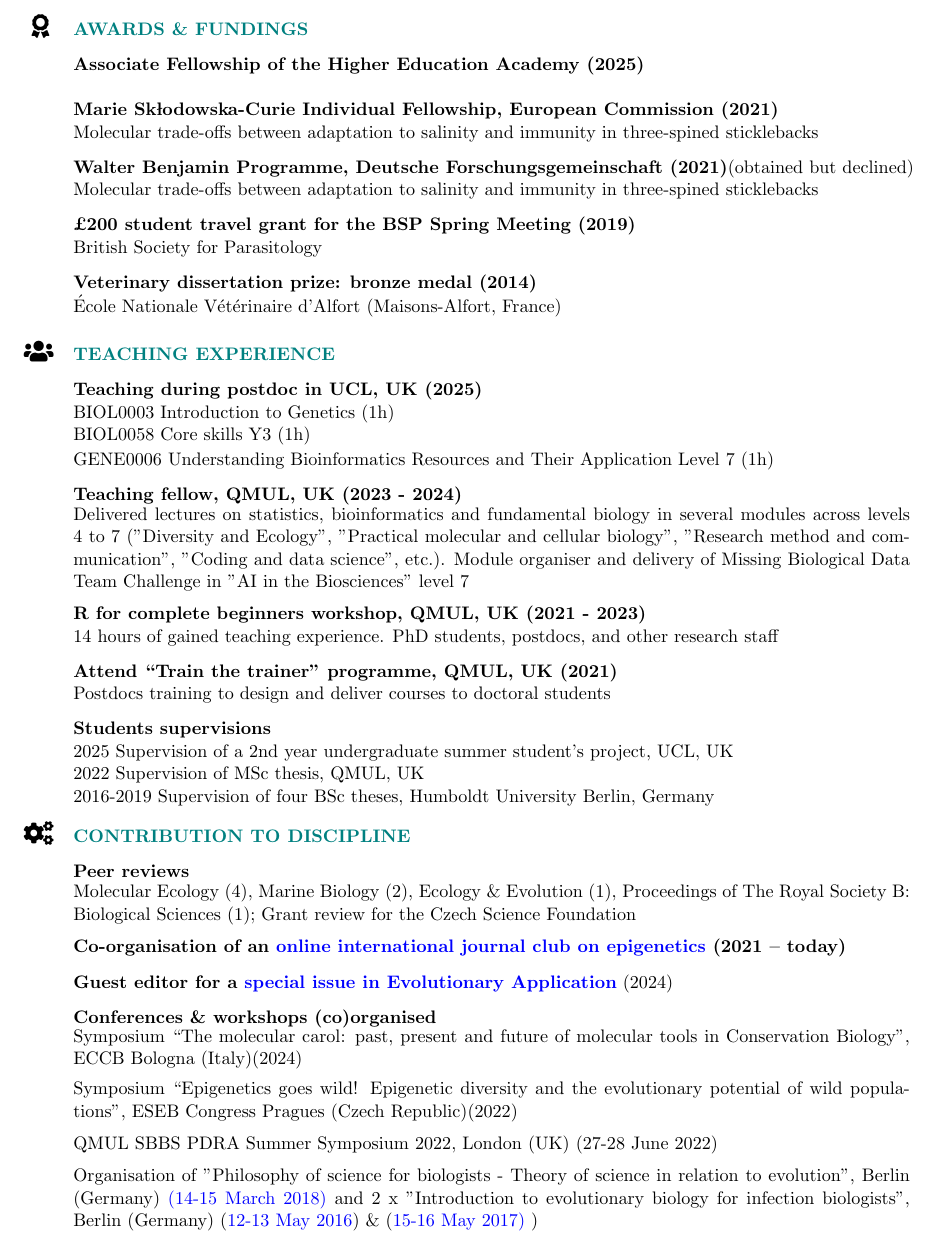
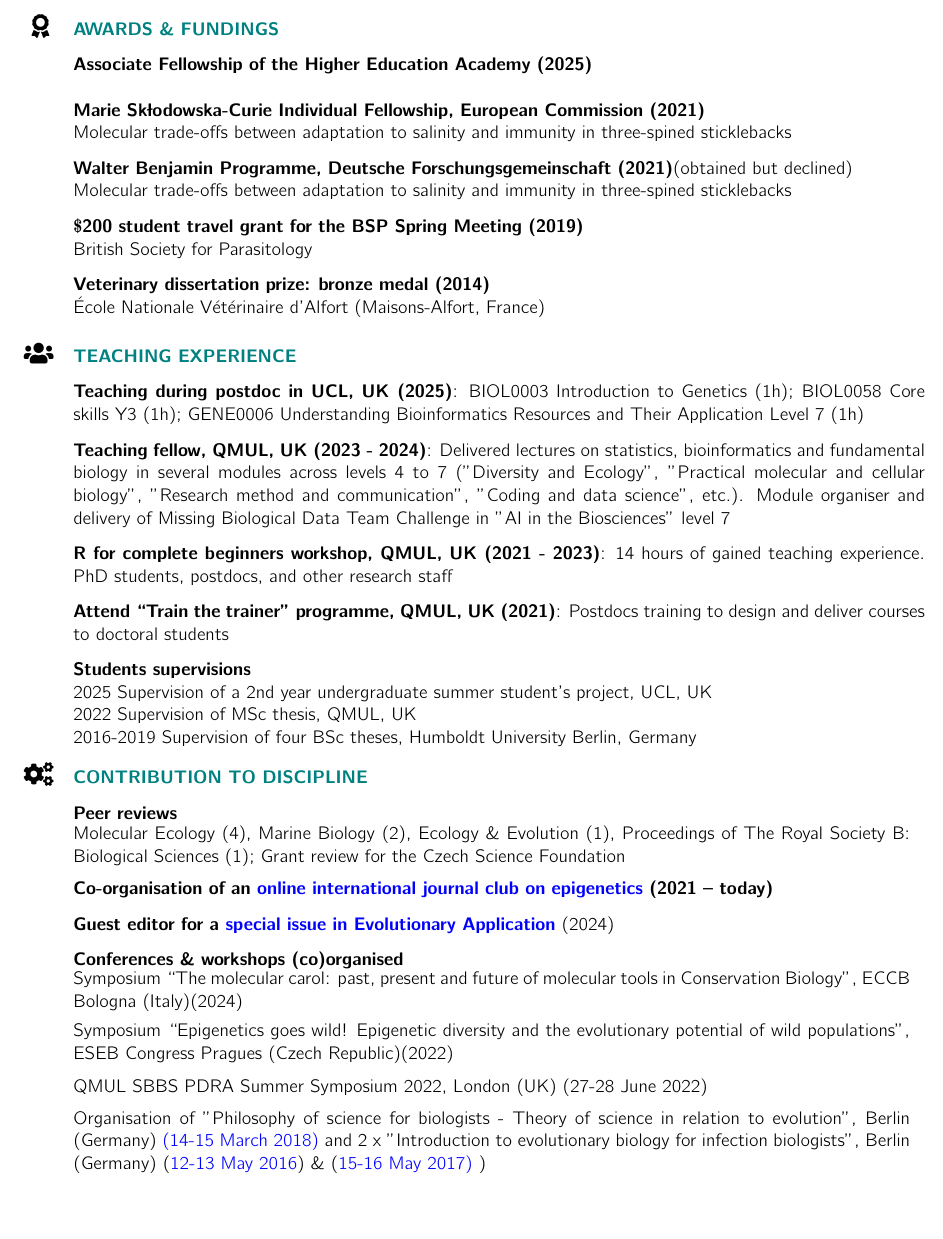
Before and after one commit to alicebalard/CV, a LaTeX CV (alice-balard-resume.tex): part of page 2 of 4, cut so that both start at the same text, the shorter picture padded with empty space. Compiled offline with pdfLaTeX.

Commit message:
Refactor teaching experience section for clarity

```diff
--- a/alice-balard-resume.tex
+++ b/alice-balard-resume.tex
@@ -7,7 +7,8 @@
 \usepackage{fontawesome5} %for cool icons
 \usepackage{multicol}
 \usepackage[skins]{tcolorbox}
-%\usepackage{Biolinum}        % new font
+\usepackage{cmbright}
+\usepackage[OT1]{fontenc}
 
 \hypersetup{
     colorlinks=true,
@@ -135,20 +136,14 @@
      & \\
 \Large{\faIcon{users}} & \textcolor{teal}{\textbf{TEACHING EXPERIENCE}} \\\vspace{-6pt}
      & \\
-     & \textbf{Teaching during postdoc in UCL, UK (2025)}\\
-     & \parbox{7.0in}{BIOL0003 Introduction to Genetics (1h)} \\\vspace{-6pt}
-     & \parbox{7.0in}{BIOL0058 Core skills Y3 (1h)} \\\vspace{-6pt}  & \\
-     & \parbox{7.0in}{GENE0006 Understanding Bioinformatics Resources and Their Application Level 7 (1h)} \\\vspace{-6pt}
+     & \textbf{Teaching during postdoc in UCL, UK (2025)}: BIOL0003 Introduction to Genetics (1h); BIOL0058 Core skills Y3 (1h); GENE0006 Understanding Bioinformatics Resources and Their Application Level 7 (1h) \\\vspace{-6pt}
      & \\
-     & \textbf{Teaching fellow, QMUL, UK (2023 - 2024)}\\
-     & \parbox{7.0in}{Delivered lectures on statistics, bioinformatics and fundamental biology in several modules across levels 4 to 7 ("Diversity and Ecology", "Practical molecular and cellular biology", "Research method and communication", "Coding and data science", etc.).
-     Module organiser and delivery of Missing Biological Data Team Challenge in "AI in the Biosciences" level 7} \\\vspace{-6pt}
+     & \textbf{Teaching fellow, QMUL, UK (2023 - 2024)}: Delivered lectures on statistics, bioinformatics and fundamental biology in several modules across levels 4 to 7 ("Diversity and Ecology", "Practical molecular and cellular biology", "Research method and communication", "Coding and data science", etc.).
+     Module organiser and delivery of Missing Biological Data Team Challenge in "AI in the Biosciences" level 7 \\\vspace{-6pt}
      & \\
-     & \textbf{R for complete beginners workshop, QMUL, UK (2021 - 2023)}\\
-     & \parbox{7.0in}{14 hours of gained teaching experience. PhD students, postdocs, and other research staff} \\\vspace{-6pt}
+     & \textbf{R for complete beginners workshop, QMUL, UK (2021 - 2023)}: 14 hours of gained teaching experience. PhD students, postdocs, and other research staff \\\vspace{-6pt}
      & \\
-     & \textbf{Attend “Train the trainer” programme, QMUL, UK  (2021)}\\
-     & \parbox{7.0in}{Postdocs training to design and deliver courses to doctoral students} \\\vspace{-6pt}
+     & \textbf{Attend “Train the trainer” programme, QMUL, UK  (2021)}: Postdocs training to design and deliver courses to doctoral students \\\vspace{-6pt}
      & \\
      & \textbf{Students supervisions}\\
      & \parbox{7.0in}{2025 Supervision of a 2nd year undergraduate summer student's project, UCL, UK} \\
```
